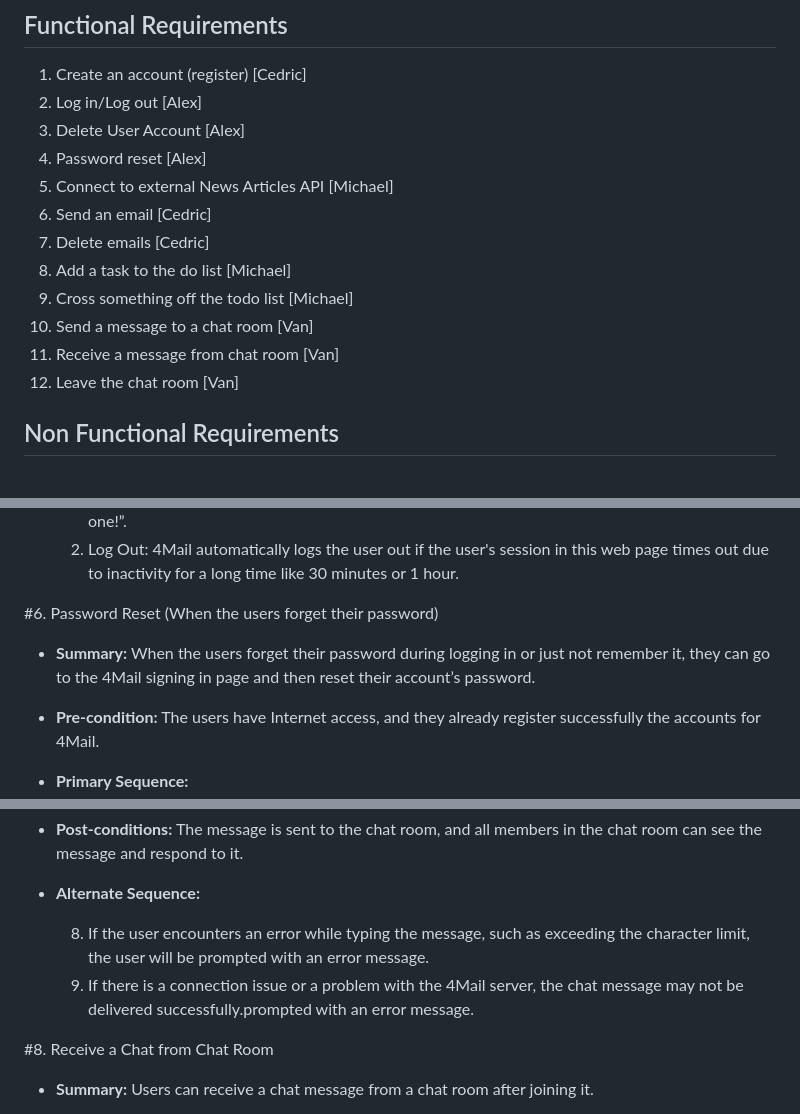
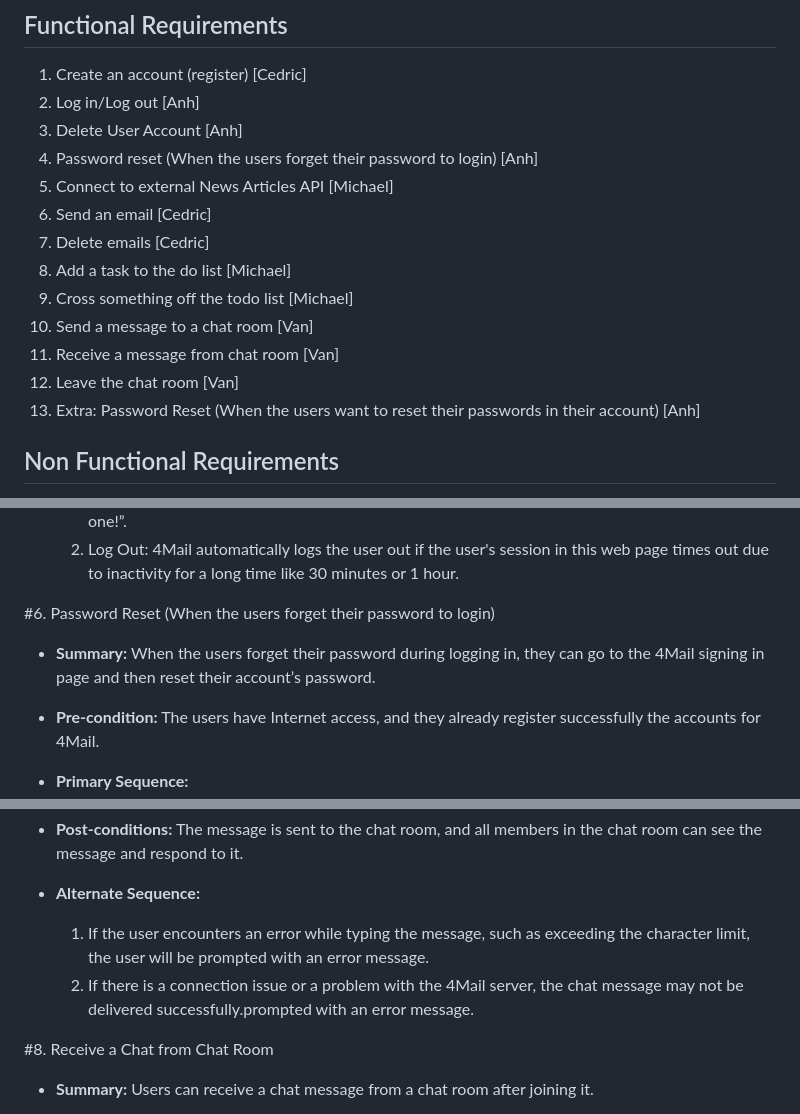
Before and after one commit to mikieyx/4Mail, a Markdown page: requirements.md, 3 parts joined by grey strips. GitHub-like rendering.

Commit message:
Update requirements.md (discarding system details in my use cases as much as possible)

```diff
--- a/requirements.md
+++ b/requirements.md
@@ -1,9 +1,9 @@
 ## Functional Requirements
 
 1. Create an account (register) [Cedric]
-2. Log in/Log out [Alex]
-3. Delete User Account [Alex]
-4. Password reset [Alex]
+2. Log in/Log out [Anh]
+3. Delete User Account [Anh]
+4. Password reset (When the users forget their password to login) [Anh]
 5. Connect to external News Articles API [Michael]
 6. Send an email [Cedric]
 7. Delete emails [Cedric]
@@ -12,6 +12,7 @@
 10. Send a message to a chat room [Van]
 11. Receive a message from chat room [Van]
 12. Leave the chat room [Van]
+13. Extra: Password Reset (When the users want to reset their passwords in their account) [Anh]
 
 ## Non Functional Requirements
 
@@ -136,9 +137,9 @@
   1. Log In: If the users enter the invalid username or password, then the website automatically displays an error message to notify the users and reminds them to input the correct ones like “Invalid username, please type the correct one!” or “Invalid password, please type the correct one!”.
   2. Log Out: 4Mail automatically logs the user out if the user's session in this web page times out due to inactivity for a long time like 30 minutes or 1 hour.
 
-#6. Password Reset (When the users forget their password)
+#6. Password Reset (When the users forget their password to login)
 
-- **Summary:** When the users forget their password during logging in or just not remember it, they can go to the 4Mail signing in page and then reset their account’s password.
+- **Summary:** When the users forget their password during logging in, they can go to the 4Mail signing in page and then reset their account’s password.
 
 - **Pre-condition:** The users have Internet access, and they already register successfully the accounts for 4Mail.
 
@@ -182,8 +183,8 @@
 
 - **Alternate Sequence:**
 
-  8.  If the user encounters an error while typing the message, such as exceeding the character limit, the user will be prompted with an error message.
-  9.  If there is a connection issue or a problem with the 4Mail server, the chat message may not be delivered successfully.prompted with an error message.
+  1.  If the user encounters an error while typing the message, such as exceeding the character limit, the user will be prompted with an error message.
+  2.  If there is a connection issue or a problem with the 4Mail server, the chat message may not be delivered successfully.prompted with an error message.
 
 #8. Receive a Chat from Chat Room
 
```
Also changed, not shown: other parts of requirements.md (+4 -4 lines).
